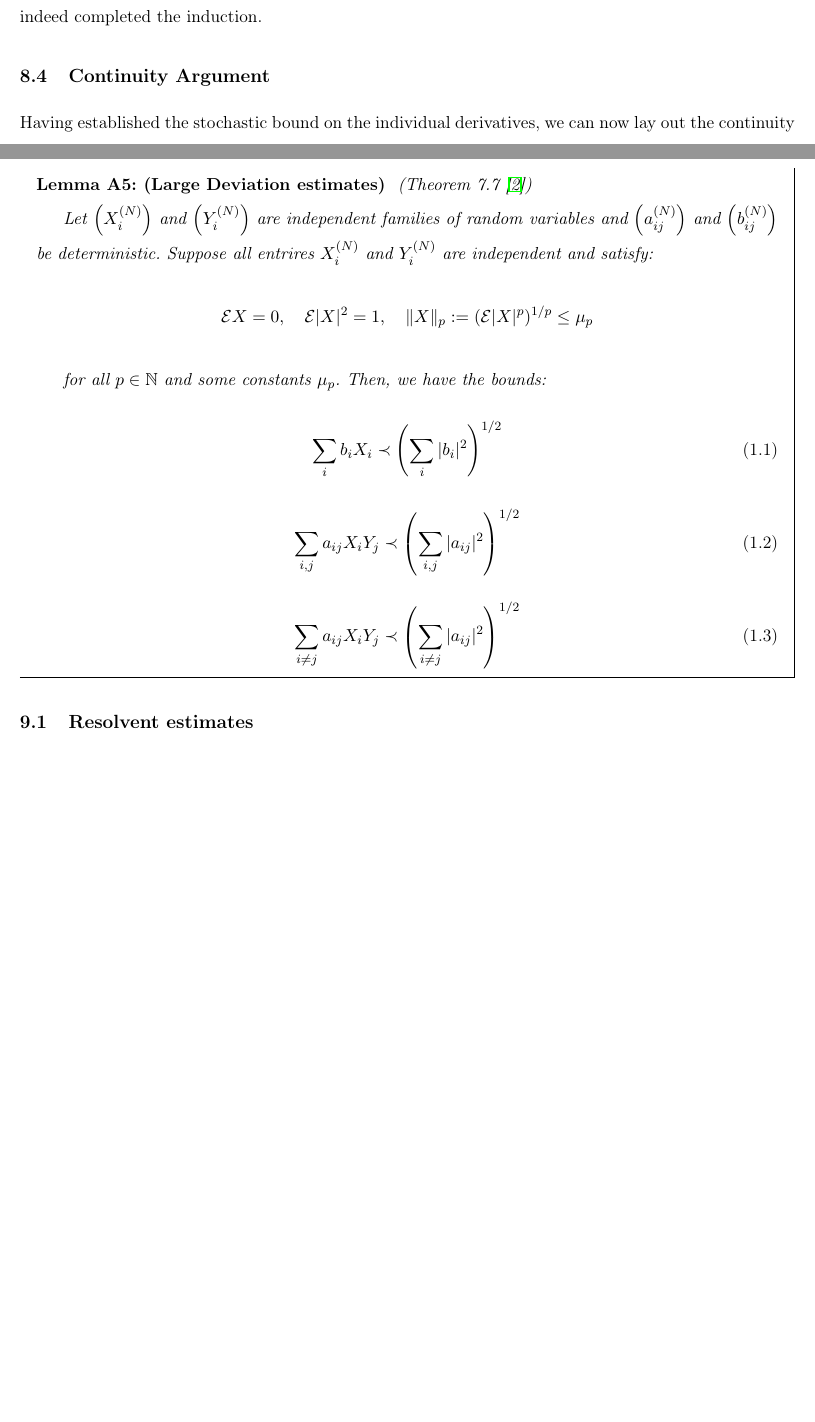
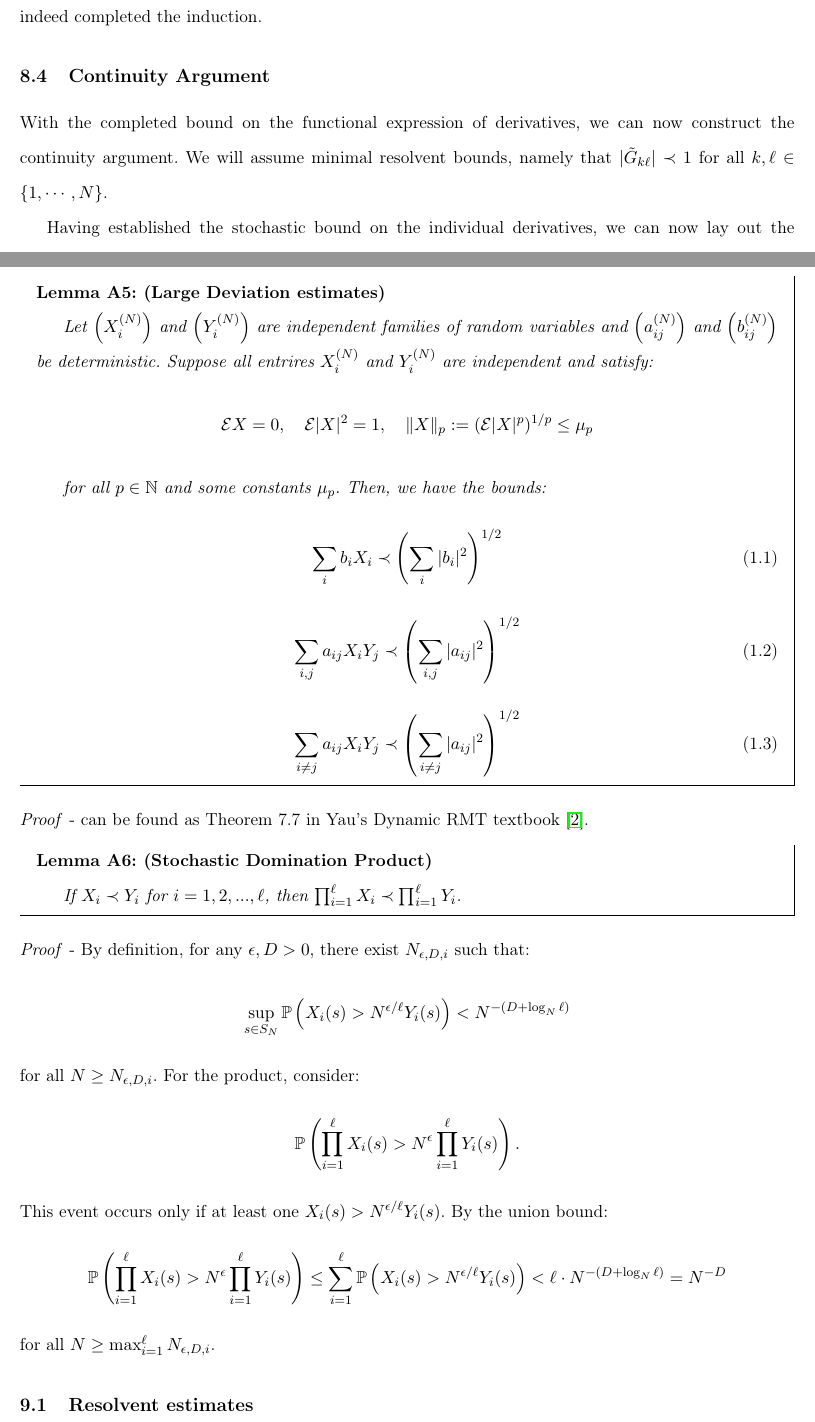
Before and after one commit to GeorgiIlIvanov/Thesis_GI, a LaTeX document (Draft.tex): two parts of pages 56 and 60 of 67, joined at a grey line, cut so that both start at the same text, the shorter picture padded with empty space. Compiled offline with pdfLaTeX.

Commit message:
stochastic domination product

```diff
--- a/Draft.tex
+++ b/Draft.tex
@@ -2657,6 +2657,8 @@ This clearly matches the form of $(8.6)$. And since the proof for $\partial_{H_{
 
 
 \subsection{Continuity Argument}
+With the completed bound on the functional expression of derivatives, we can now construct the continuity argument. We will assume minimal resolvent bounds, namely that $|\tilde{G}_{k\ell}|\prec 1$ for all $k, \ell\in \{1, \cdots, N\}$.
+
 Having established the stochastic bound on the individual derivatives, we can now lay out the continuity argument that will allows us to preserve control throughout the entire replacement. To start, define the following:
 
 \begin{equation*}
@@ -2749,7 +2751,7 @@ $$\sup_x \sum_y \{\text{Id}+(t-s)\Theta_t\}_{xy} + \sup_y \sum_x \{\text{Id} + (
 
 
 
-\begin{boxtheorem}{Lemma A5: (Large Deviation estimates)}   (Theorem 7.7 \cite{dynamic}) \label{lemma-a5}
+\begin{boxtheorem}{Lemma A5: (Large Deviation estimates)}    \label{lemma-a5}
 
 
 
@@ -2764,6 +2766,15 @@ for all $p\in \N$ and some constants $\mu_p$. Then, we have the bounds:
 \begin{equation*}\sum_{i\neq j} a_{ij}X_iY_j \prec \left(\sum_{i\neq j} |a_{ij}|^2\right)^{1/2}\tag{1.3}\end{equation*}
 
 \end{boxtheorem}
+\textit{Proof} - can be found as Theorem 7.7 in Yau's Dynamic RMT textbook \cite{dynamic}.
+
+
+\begin{boxtheorem}{Lemma A6: (Stochastic Domination Product)}\label{lemma-a6}
+
+If $X_i \prec Y_i$ for $i = 1,2,...,\ell$, then $\prod_{i=1}^{\ell} X_i \prec \prod_{i=1}^{\ell} Y_i$.
+\end{boxtheorem}
+\textit{Proof} - By definition, for any $\epsilon, D > 0$, there exist $N_{\epsilon,D,i}$ such that: $$\sup_{s\in S_N}\mathbb{P}\left(X_i(s) > N^{\epsilon/\ell} Y_i(s)\right) < N^{-(D+\log_N \ell)}$$ for all $N \geq N_{\epsilon,D,i}$. For the product, consider: $$\mathbb{P}\left(\prod_{i=1}^{\ell} X_i(s) > N^{\epsilon} \prod_{i=1}^{\ell} Y_i(s)\right).$$
+This event occurs only if at least one $X_i(s) > N^{\epsilon/\ell} Y_i(s)$. By the union bound: $$\mathbb{P}\left(\prod_{i=1}^{\ell} X_i(s) > N^{\epsilon} \prod_{i=1}^{\ell} Y_i(s)\right) \leq \sum_{i=1}^{\ell} \mathbb{P}\left(X_i(s) > N^{\epsilon/\ell} Y_i(s)\right) < \ell \cdot N^{-(D+\log_N \ell)} = N^{-D}$$ for all $N \geq \max_{i=1}^{\ell} N_{\epsilon,D,i}$.
 
 \subsection{Resolvent estimates}
 
```
Also changed, not shown: Draft.pdf, Draft.tex (2 more changed lines), 3 other files.
